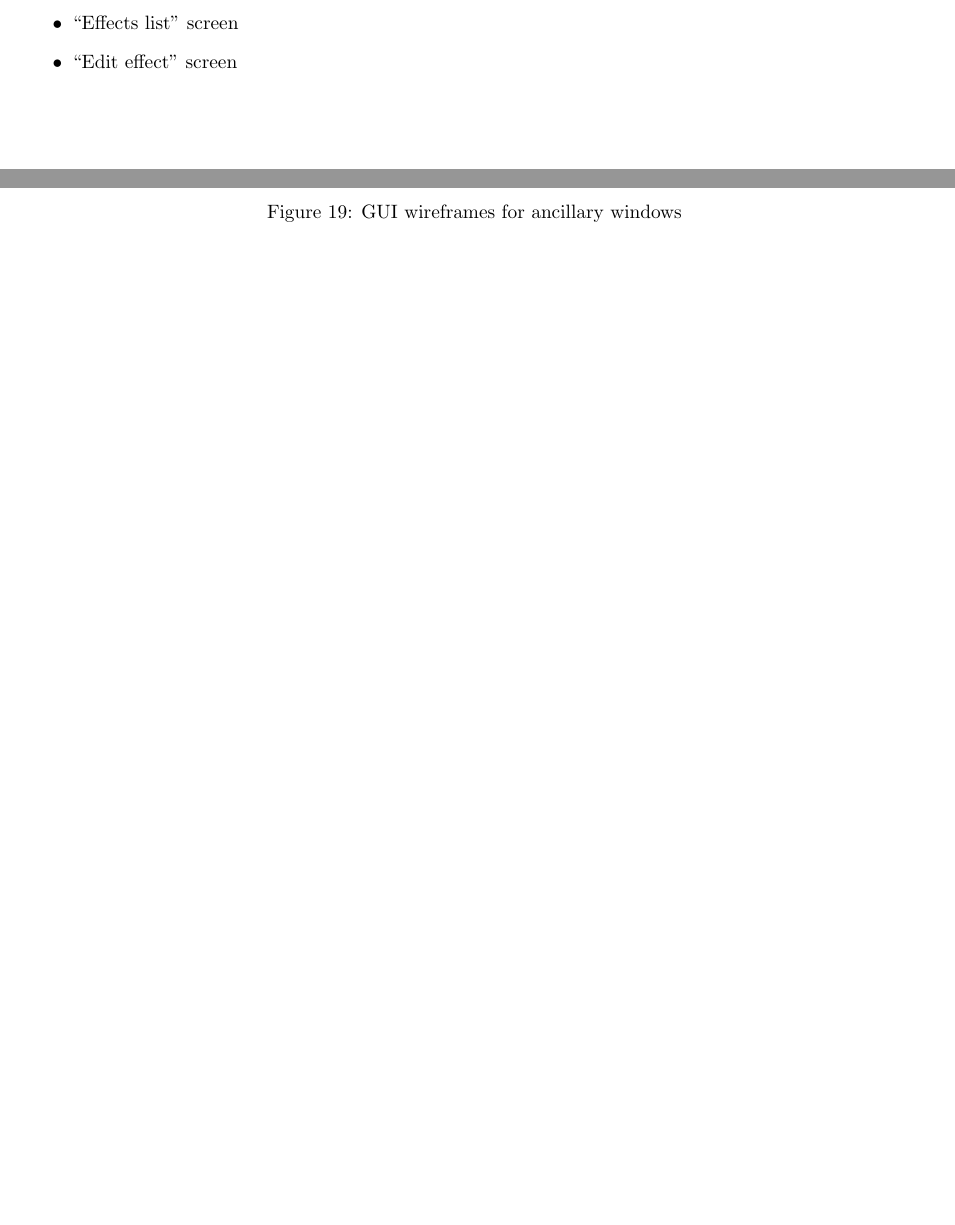
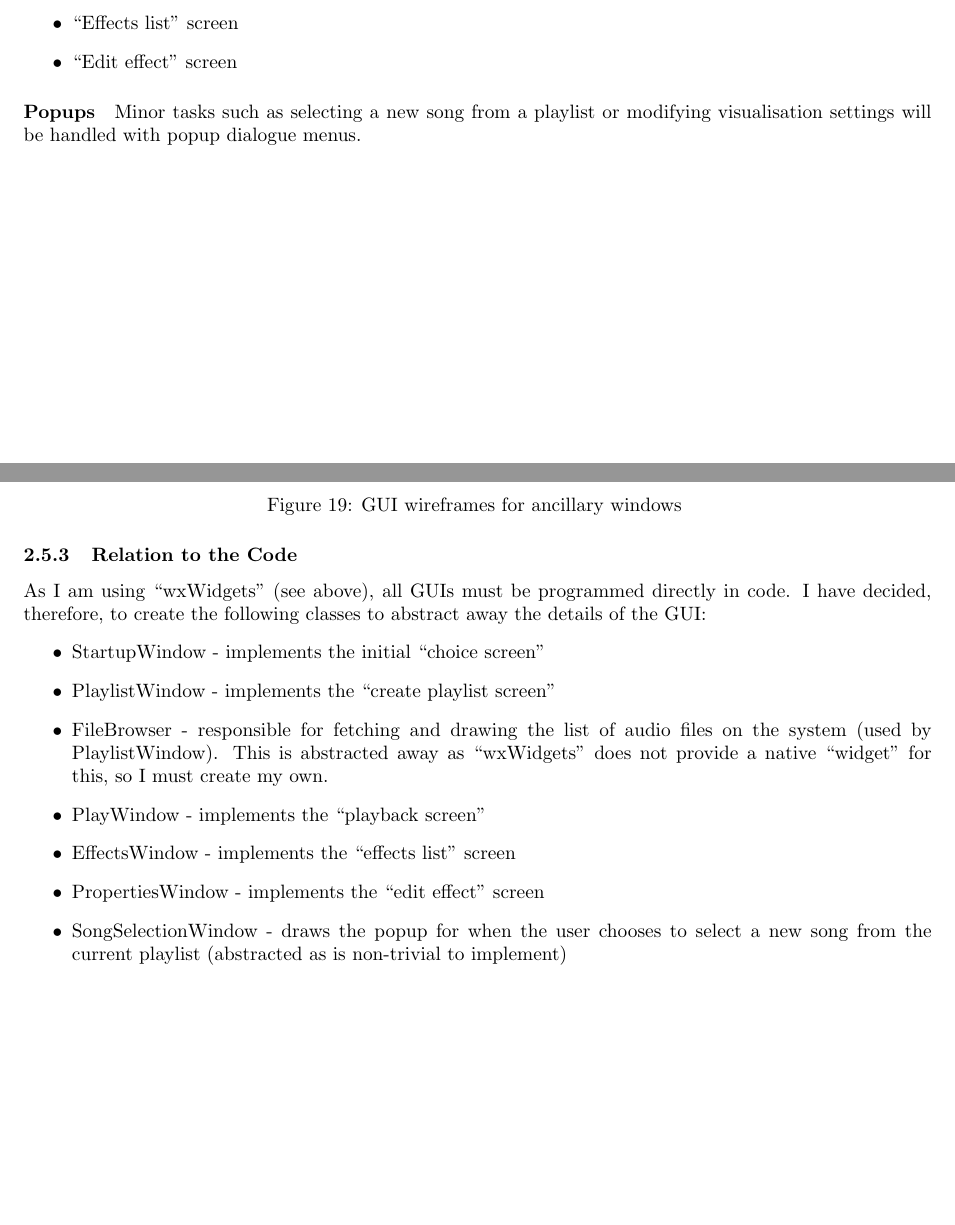
Before and after one commit to lukawarren/realtime-audio-processor, a LaTeX document (documentation/document.tex, which reads documentation/design.tex): two parts of pages 27 and 30 of 36, joined at a grey line, cut so that both start at the same text, the shorter picture padded with empty space. Compiled offline with pdfLaTeX.

Commit message:
Tweaked GUI documentation

```diff
--- a/documentation/design.tex
+++ b/documentation/design.tex
@@ -237,6 +237,9 @@ The user will navigate through a variety of "screens" in order to use the progra
 	\item "Edit effect" screen
 \end{itemize}
 
+\paragraph{Popups}
+Minor tasks such as  selecting a new song from a playlist or modifying visualisation settings will be handled with popup dialogue menus.
+
 \begin{figure}[H]
 	\includegraphics[width=14cm]{gui flow}
 	\caption{GUI flow for program }
@@ -254,5 +257,17 @@ The user will navigate through a variety of "screens" in order to use the progra
 	\caption{GUI wireframes for ancillary windows }
 \end{figure}
+
+\subsubsection{Relation to the Code}
+As I am using "wxWidgets" (see above), all GUIs must be programmed directly in code. I have decided, therefore, to create the following classes to abstract away the details of the GUI:
+\begin{itemize}
+	\item StartupWindow - implements the initial "choice screen"
+	\item PlaylistWindow - implements the "create playlist screen"
+	\item FileBrowser - responsible for fetching and drawing the  list of audio files on the system (used by PlaylistWindow). This is abstracted away as "wxWidgets" does not provide a native "widget" for this, so I must create my own.
+	\item PlayWindow - implements the "playback screen"
+	\item EffectsWindow - implements the "effects list" screen
+	\item PropertiesWindow - implements the "edit effect" screen
+	\item SongSelectionWindow - draws the popup for when the user chooses to select a new song from the current playlist (abstracted as is non-trivial to implement)
+\end{itemize}
 
 \pagebreak
 \subsection{Final overview of project hierarchy}
```
Also changed, not shown: documentation/images/gui wireframes one.png, documentation/images/gui wireframes two.png, documentation/design.tex (2 more changed lines), 1 other file.
